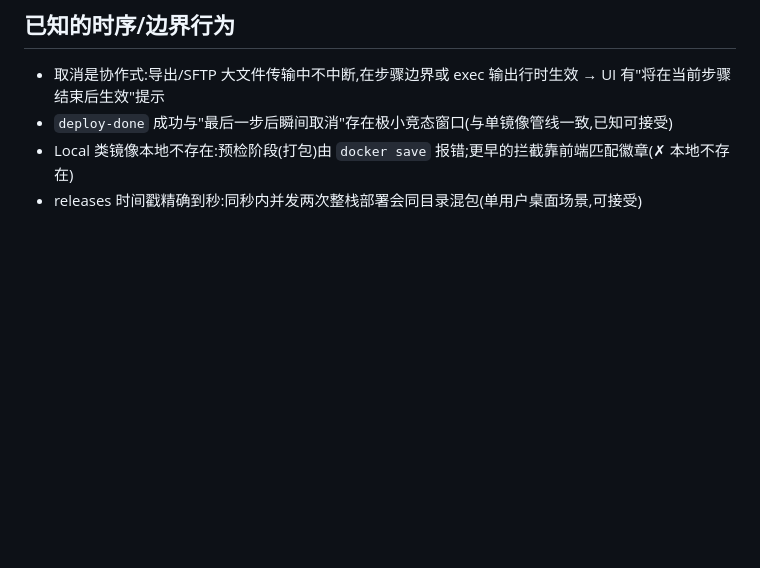
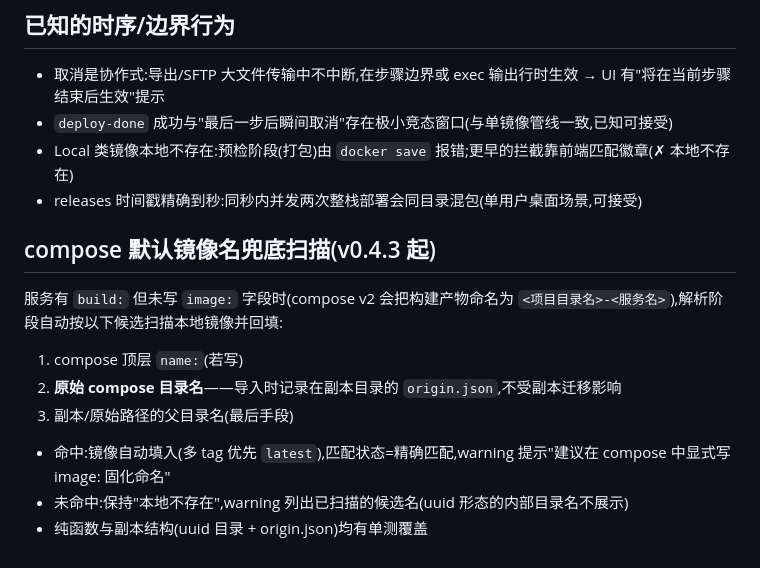
Before and after one commit to yjkz/Docker-Deploy-SSH, a Markdown page: wiki/06-部署流程与回滚.md, the part around the change. GitHub-like rendering; blank space fills up the shorter version.

Commit message:
docs: default image name fallback scan in wiki

```diff
--- a/wiki/06-部署流程与回滚.md
+++ b/wiki/06-部署流程与回滚.md
@@ -78,3 +78,15 @@ cd /opt/<你的项目> && docker compose -f docker-compose.yml up -d
 - `deploy-done` 成功与"最后一步后瞬间取消"存在极小竞态窗口(与单镜像管线一致,已知可接受)
 - Local 类镜像本地不存在:预检阶段(打包)由 `docker save` 报错;更早的拦截靠前端匹配徽章(✗ 本地不存在)
 - releases 时间戳精确到秒:同秒内并发两次整栈部署会同目录混包(单用户桌面场景,可接受)
+
+## compose 默认镜像名兜底扫描(v0.4.3 起)
+
+服务有 `build:` 但未写 `image:` 字段时(compose v2 会把构建产物命名为 `<项目目录名>-<服务名>`),解析阶段自动按以下候选扫描本地镜像并回填:
+
+1. compose 顶层 `name:`(若写)
+2. **原始 compose 目录名**——导入时记录在副本目录的 `origin.json`,不受副本迁移影响
+3. 副本/原始路径的父目录名(最后手段)
+
+- 命中:镜像自动填入(多 tag 优先 `latest`),匹配状态=精确匹配,warning 提示"建议在 compose 中显式写 image: 固化命名"
+- 未命中:保持"本地不存在",warning 列出已扫描的候选名(uuid 形态的内部目录名不展示)
+- 纯函数与副本结构(uuid 目录 + origin.json)均有单测覆盖
```
